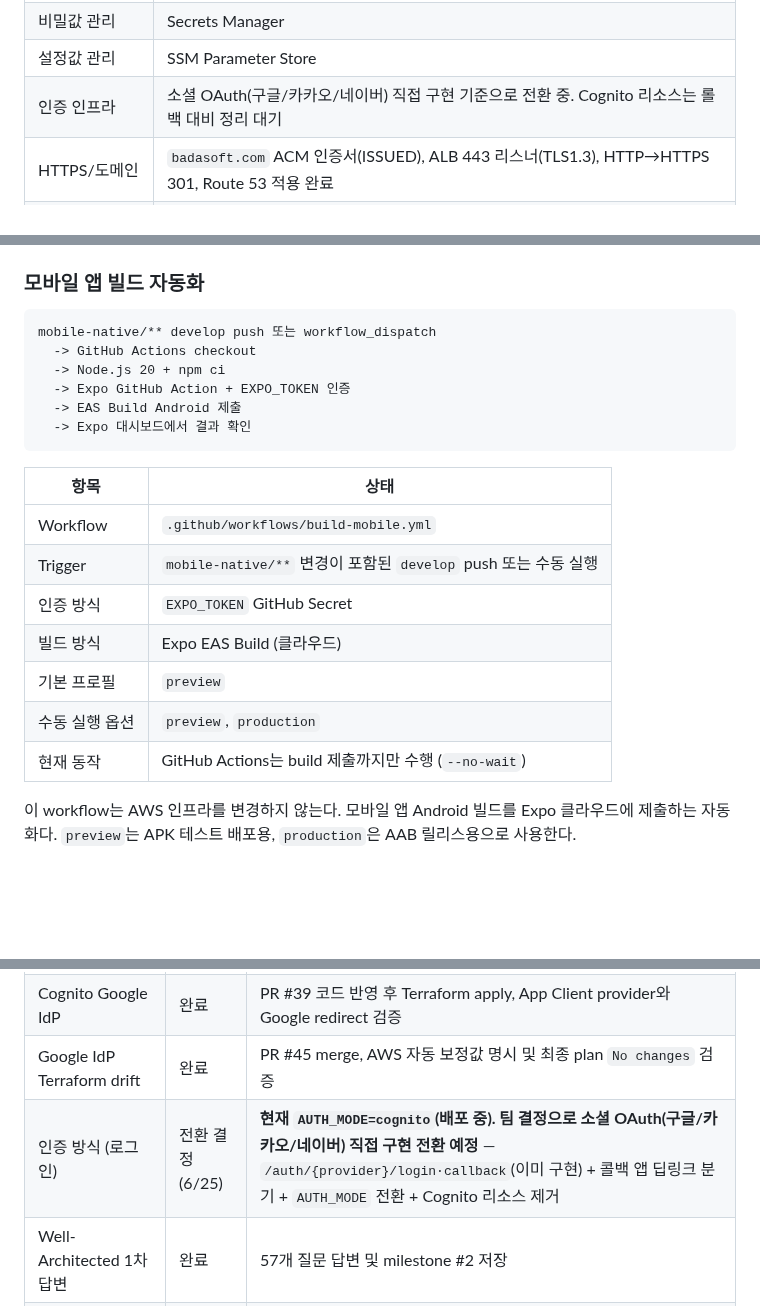
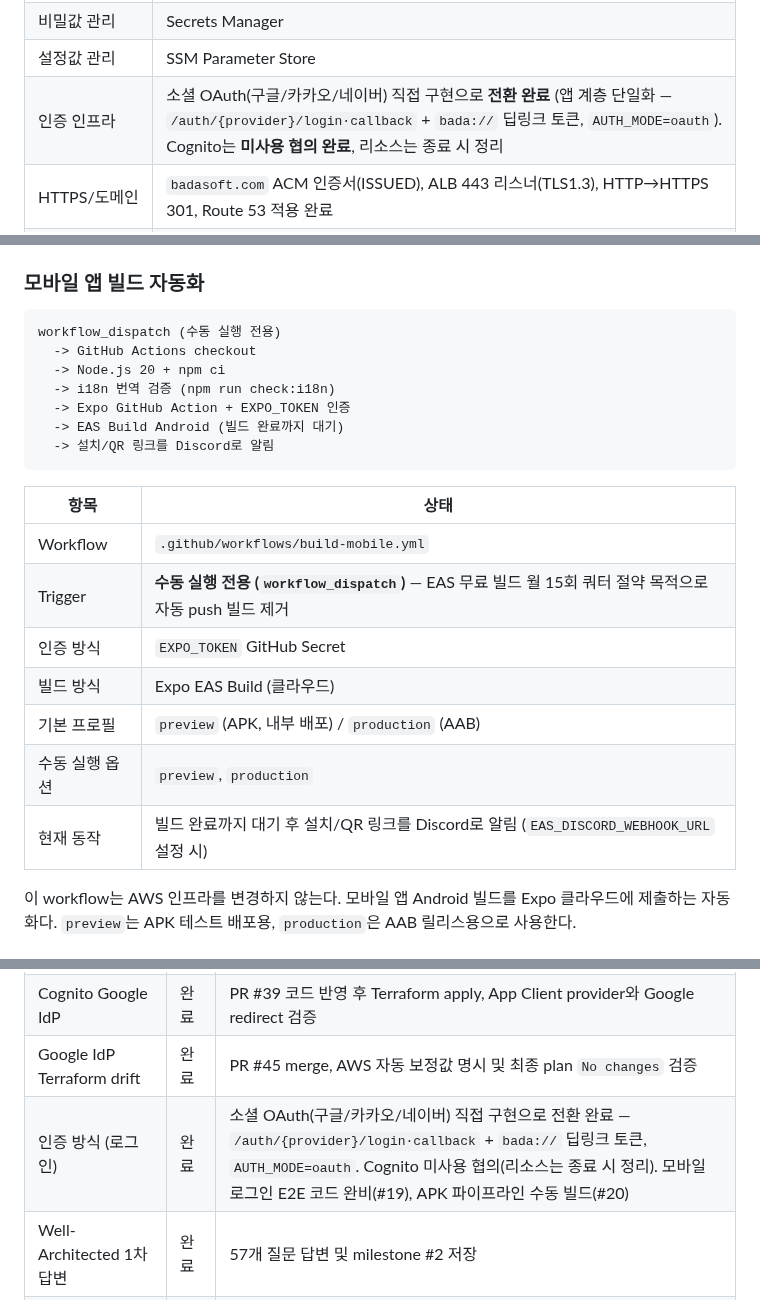
Before and after one commit to AWS13th-Final-Project-BADA/BADA, a Markdown page: docs/infra/implementation-status.md, 3 parts joined by grey strips. Drawn GitHub-style; blank space fills up the shorter version.

Commit message:
docs: 모바일 #1/#19/#20 완료 반영 (코드 확인 기준)
코드 확인 결과 소셜 OAuth·모바일 로그인·APK 파이프라인이 모두 구현돼 있어 문서를 완료로 갱신한다.

- #1: /auth/{provider}/login·callback + bada:// 딥링크 토큰, AUTH_MODE=oauth. Cognito는 미사용 협의(리소스 잔존, 종료 시 정리)

- #19: 앱 WebBrowser OAuth -> 딥링크 토큰 수신 코드 완비 (login 화면 3종 provider)

- #20: build-mobile.yml EAS Build + eas.json. 실제는 수동(workflow_dispatch) 전용 -- 문서의 'develop push 자동 빌드' 서술을 수동 빌드로 정정, 대기+Discord 알림 반영

- implementation-status: 인증 인프라/인증 방식 행 완료로 갱신, 모바일 빌드 트리거·동작 정정

````diff
--- a/docs/infra/implementation-status.md
+++ b/docs/infra/implementation-status.md
@@ -21,7 +21,7 @@
 | 파일 저장소 | S3 Evidence / Report Bucket |
 | 비밀값 관리 | Secrets Manager |
 | 설정값 관리 | SSM Parameter Store |
-| 인증 인프라 | 소셜 OAuth(구글/카카오/네이버) 직접 구현 기준으로 전환 중. Cognito 리소스는 롤백 대비 정리 대기 |
+| 인증 인프라 | 소셜 OAuth(구글/카카오/네이버) 직접 구현으로 **전환 완료** (앱 계층 단일화 — `/auth/{provider}/login·callback` + `bada://` 딥링크 토큰, `AUTH_MODE=oauth`). Cognito는 **미사용 협의 완료**, 리소스는 종료 시 정리 |
 | HTTPS/도메인 | `badasoft.com` ACM 인증서(ISSUED), ALB 443 리스너(TLS1.3), HTTP→HTTPS 301, Route 53 적용 완료 |
 | Bedrock 모델 접근 | Anthropic FTU 제출 및 Claude Sonnet 4.6 Playground 호출 완료 |
 | 팀원 모델 테스트 | 팀원 IAM 호출 권한 검증 완료, 모델 액세스는 자동 활성화(Model access 페이지 폐지)·IAM/SCP 통제 / `BEDROCK_MODEL_ID` 전환 |
@@ -287,23 +287,24 @@ Idempotency     : 동일 사건 재처리 후 분석 결과 1건 유지
 ### 모바일 앱 빌드 자동화
 
 ```text
-mobile-native/** develop push 또는 workflow_dispatch
+workflow_dispatch (수동 실행 전용)
   -> GitHub Actions checkout
   -> Node.js 20 + npm ci
+  -> i18n 번역 검증 (npm run check:i18n)
   -> Expo GitHub Action + EXPO_TOKEN 인증
-  -> EAS Build Android 제출
-  -> Expo 대시보드에서 결과 확인
+  -> EAS Build Android (빌드 완료까지 대기)
+  -> 설치/QR 링크를 Discord로 알림
 ```
 
 | 항목 | 상태 |
 | --- | --- |
 | Workflow | `.github/workflows/build-mobile.yml` |
-| Trigger | `mobile-native/**` 변경이 포함된 `develop` push 또는 수동 실행 |
+| Trigger | **수동 실행 전용 (`workflow_dispatch`)** — EAS 무료 빌드 월 15회 쿼터 절약 목적으로 자동 push 빌드 제거 |
 | 인증 방식 | `EXPO_TOKEN` GitHub Secret |
 | 빌드 방식 | Expo EAS Build (클라우드) |
-| 기본 프로필 | `preview` |
+| 기본 프로필 | `preview` (APK, 내부 배포) / `production` (AAB) |
 | 수동 실행 옵션 | `preview`, `production` |
-| 현재 동작 | GitHub Actions는 build 제출까지만 수행 (`--no-wait`) |
+| 현재 동작 | 빌드 완료까지 대기 후 설치/QR 링크를 Discord로 알림 (`EAS_DISCORD_WEBHOOK_URL` 설정 시) |
 
 이 workflow는 AWS 인프라를 변경하지 않는다. 모바일 앱 Android 빌드를 Expo 클라우드에 제출하는 자동화다. `preview`는 APK 테스트 배포용, `production`은 AAB 릴리스용으로 사용한다.
 
@@ -365,7 +366,7 @@ aws ecs wait services-stable --region ap-northeast-2 --cluster bada-dev-cluster
 | Cognito Hosted UI/OAuth 인프라 | 완료 | Hosted UI, Authorization Code Grant, callback/logout URL 적용 |
 | Cognito Google IdP | 완료 | PR #39 코드 반영 후 Terraform apply, App Client provider와 Google redirect 검증 |
 | Google IdP Terraform drift | 완료 | PR #45 merge, AWS 자동 보정값 명시 및 최종 plan `No changes` 검증 |
-| 인증 방식 (로그인) | 전환 결정(6/25) | **현재 `AUTH_MODE=cognito`(배포 중). 팀 결정으로 소셜 OAuth(구글/카카오/네이버) 직접 구현 전환 예정** — `/auth/{provider}/login·callback`(이미 구현) + 콜백 앱 딥링크 분기 + `AUTH_MODE` 전환 + Cognito 리소스 제거 |
+| 인증 방식 (로그인) | 완료 | 소셜 OAuth(구글/카카오/네이버) 직접 구현으로 전환 완료 — `/auth/{provider}/login·callback` + `bada://` 딥링크 토큰, `AUTH_MODE=oauth`. Cognito 미사용 협의(리소스는 종료 시 정리). 모바일 로그인 E2E 코드 완비(#19), APK 파이프라인 수동 빌드(#20) |
 | Well-Architected 1차 답변 | 완료 | 57개 질문 답변 및 milestone #2 저장 |
 | SNS 기반 알림 전송 | 완료 | 구독 확인, 테스트 메시지, Alarm → SNS 및 OK 복구 알림 경로 검증 |
 | CloudWatch MCP | 완료 | `bada-mcp-readonly` 프로필로 Log Group/Alarm 실제 조회 및 S3 접근 거부 확인 |
````
Also changed, not shown: aidlc-docs/aidlc-state.md (+3 -2 lines), docs/decisions/decision-record-20260625.md (+3 -2 lines).
